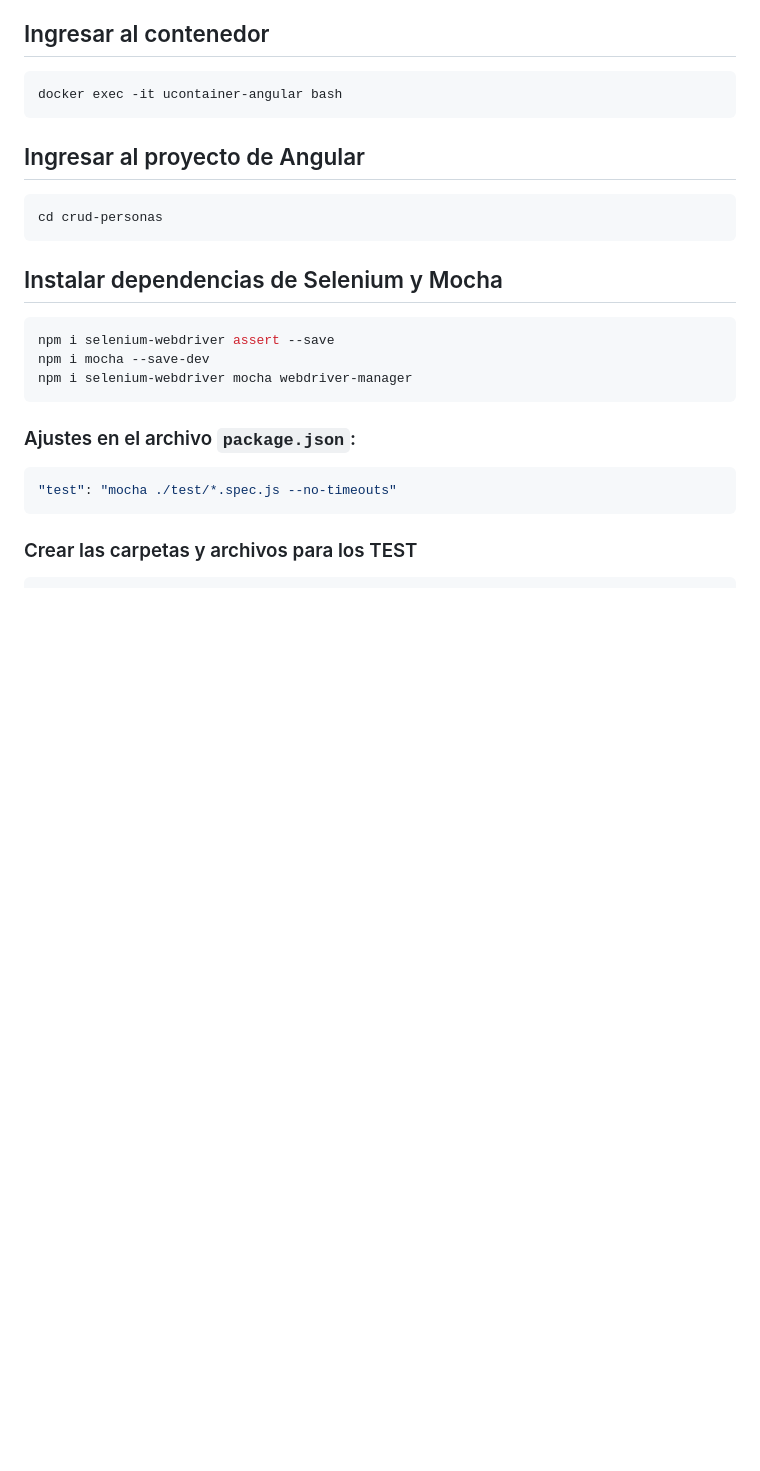
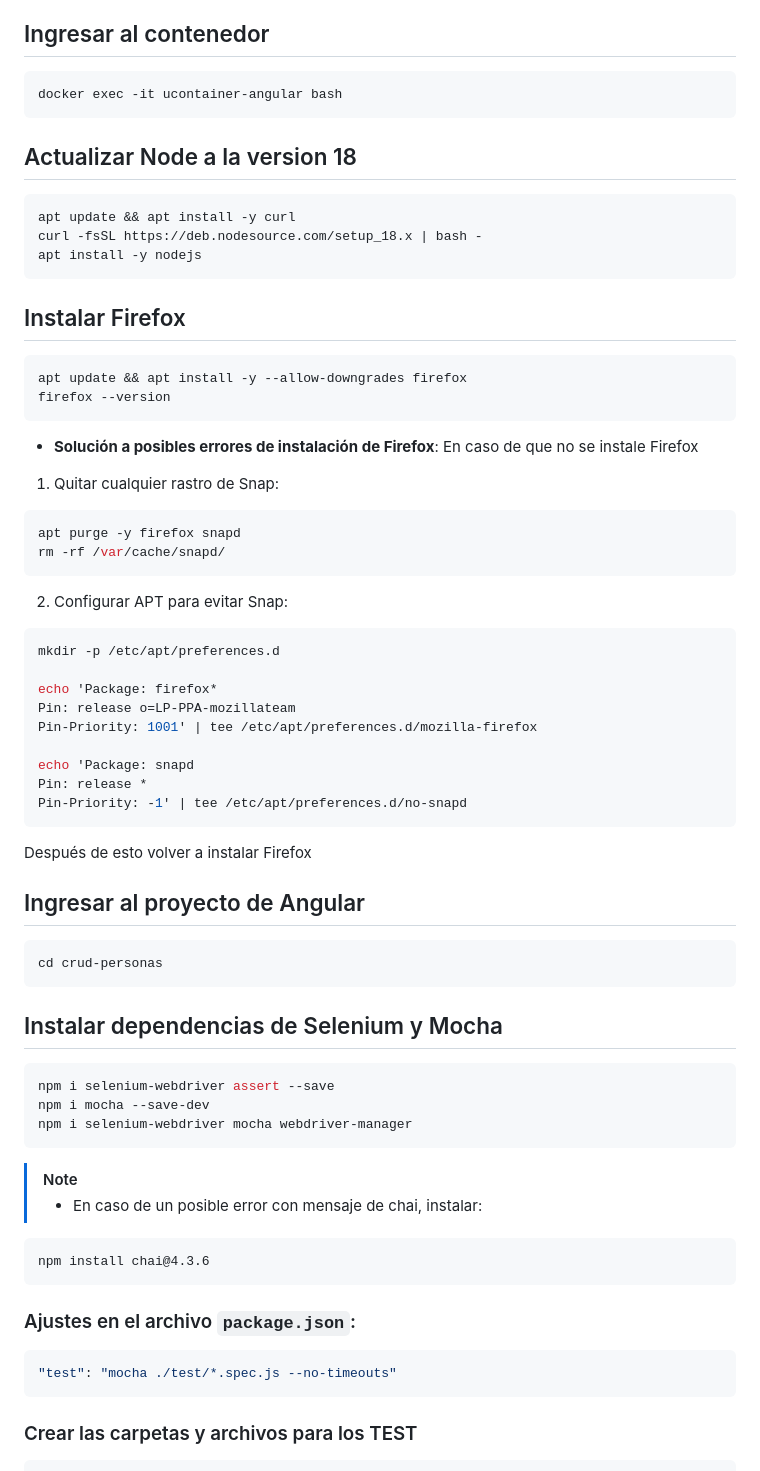
Before and after one commit to mssj-11/Flask_App_Docker, a Markdown page: tests.md, the part around the change printed below. GitHub-like rendering; blank space fills up the shorter version.

````diff
--- a/tests.md
+++ b/tests.md
@@ -8,6 +8,45 @@ docker start -ai ucontainer-angular
 ```sh
 docker exec -it ucontainer-angular bash
 ```
+
+
+## Actualizar Node a la version 18
+```sh
+apt update && apt install -y curl
+curl -fsSL https://deb.nodesource.com/setup_18.x | bash -
+apt install -y nodejs
+```
+
+## Instalar Firefox
+```sh
+apt update && apt install -y --allow-downgrades firefox
+firefox --version
+```
+
+*   **Solución a posibles errores de instalación de Firefox**:
+En caso de que no se instale Firefox
+1. Quitar cualquier rastro de Snap:
+```sh
+apt purge -y firefox snapd
+rm -rf /var/cache/snapd/
+```
+
+2. Configurar APT para evitar Snap:
+```sh
+mkdir -p /etc/apt/preferences.d
+
+echo 'Package: firefox*
+Pin: release o=LP-PPA-mozillateam
+Pin-Priority: 1001' | tee /etc/apt/preferences.d/mozilla-firefox
+
+echo 'Package: snapd
+Pin: release *
+Pin-Priority: -1' | tee /etc/apt/preferences.d/no-snapd
+```
+
+Después de esto volver a instalar Firefox
+
+
 
 ## Ingresar al proyecto de Angular
 ```sh
@@ -21,6 +60,11 @@ npm i mocha --save-dev
 npm i selenium-webdriver mocha webdriver-manager
 ```
 
+> [!NOTE]
+> * En caso de un posible error con mensaje de chai, instalar:
+```
+npm install chai@4.3.6
+```
 
 ### Ajustes en el archivo **`package.json`**:
 ```js
````
Also changed, not shown: other parts of tests.md (+34 -4 lines), test_doc.png (added), 1 other file.
